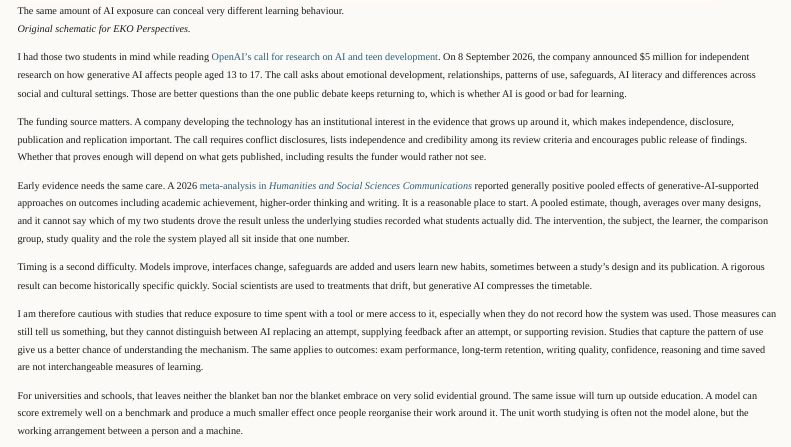
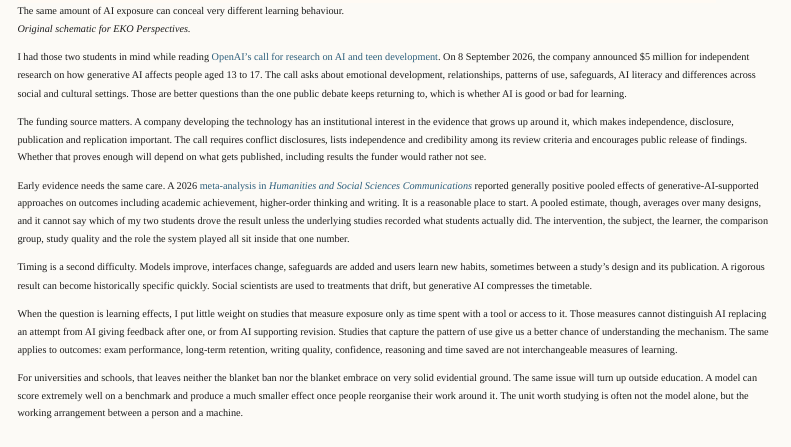
Before and after one commit to ElvisKwameOfori123/ElvisKwameOfori123.github.io, a Quarto document (blog/posts/2026-09-22-ai-needs-evidence-not-anecdotes/index.qmd): the page in a window 1100 px wide, from 510 px down. Rendered offline with R 4.5, knitr and Pandoc in place of Quarto, with nearby package versions; menus at the side of the page are left out.

Commit message:
Sharpen AI evidence rule with clear scope

```diff
--- a/blog/posts/2026-09-22-ai-needs-evidence-not-anecdotes/index.qmd
+++ b/blog/posts/2026-09-22-ai-needs-evidence-not-anecdotes/index.qmd
@@ -22,7 +22,7 @@ Early evidence needs the same care. A 2026 [meta-analysis in *Humanities and Soc
 
 Timing is a second difficulty. Models improve, interfaces change, safeguards are added and users learn new habits, sometimes between a study's design and its publication. A rigorous result can become historically specific quickly. Social scientists are used to treatments that drift, but generative AI compresses the timetable.
 
-I am therefore cautious with studies that reduce exposure to time spent with a tool or mere access to it, especially when they do not record how the system was used. Those measures can still tell us something, but they cannot distinguish between AI replacing an attempt, supplying feedback after an attempt, or supporting revision. Studies that capture the pattern of use give us a better chance of understanding the mechanism. The same applies to outcomes: exam performance, long-term retention, writing quality, confidence, reasoning and time saved are not interchangeable measures of learning.
+When the question is learning effects, I put little weight on studies that measure exposure only as time spent with a tool or access to it. Those measures cannot distinguish AI replacing an attempt from AI giving feedback after one, or from AI supporting revision. Studies that capture the pattern of use give us a better chance of understanding the mechanism. The same applies to outcomes: exam performance, long-term retention, writing quality, confidence, reasoning and time saved are not interchangeable measures of learning.
 
 For universities and schools, that leaves neither the blanket ban nor the blanket embrace on very solid evidential ground. The same issue will turn up outside education. A model can score extremely well on a benchmark and produce a much smaller effect once people reorganise their work around it. The unit worth studying is often not the model alone, but the working arrangement between a person and a machine.
 
```
